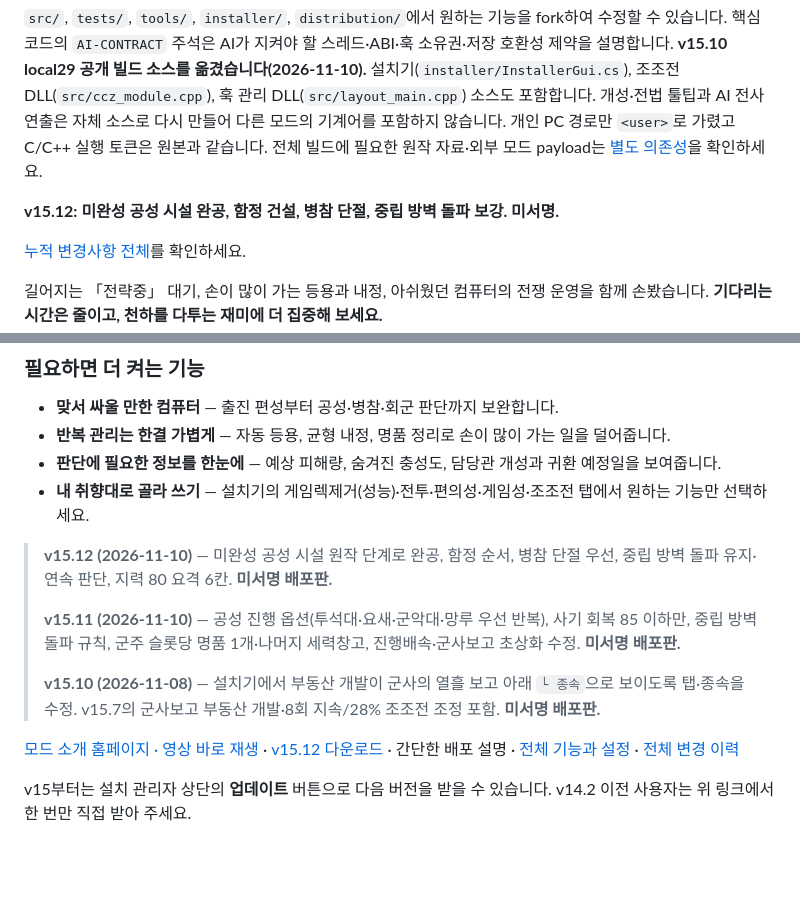
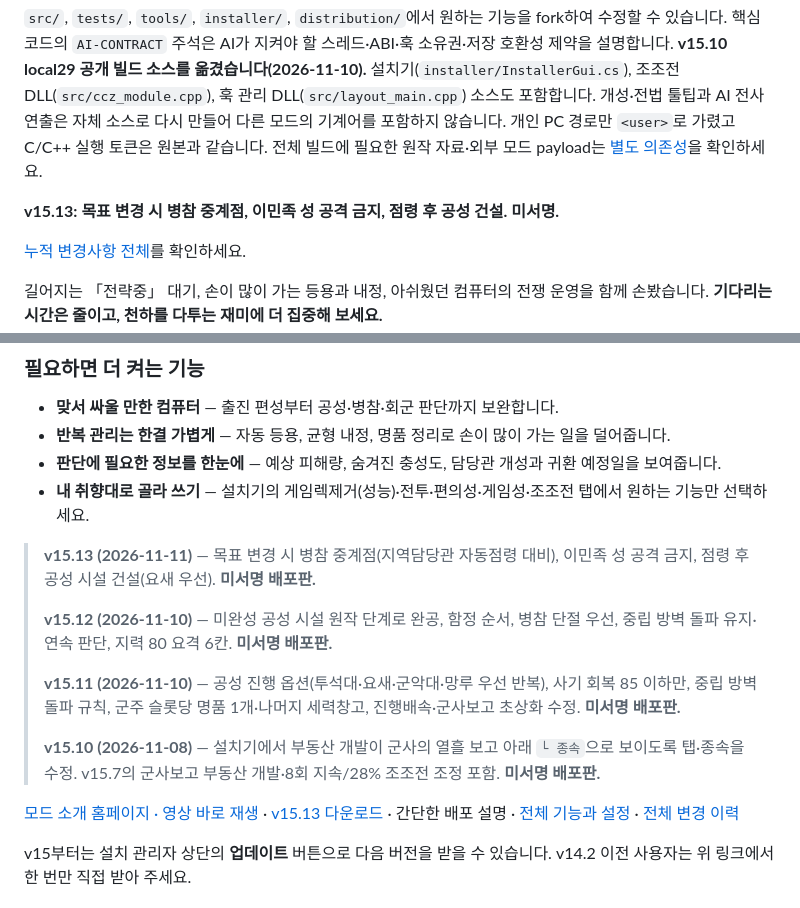
Before and after one commit to t3ferii/san14ce-ai-mod, a Markdown page: README.md, 2 parts joined by grey strips. Rendered like a GitHub page; blank space fills up the shorter version.

```diff
--- a/README.md
+++ b/README.md
@@ -6,7 +6,7 @@
 
 `src/`, `tests/`, `tools/`, `installer/`, `distribution/`에서 원하는 기능을 fork하여 수정할 수 있습니다. 핵심 코드의 `AI-CONTRACT` 주석은 AI가 지켜야 할 스레드·ABI·훅 소유권·저장 호환성 제약을 설명합니다. **v15.10 local29 공개 빌드 소스를 옮겼습니다(2026-11-10).** 설치기(`installer/InstallerGui.cs`), 조조전 DLL(`src/ccz_module.cpp`), 훅 관리 DLL(`src/layout_main.cpp`) 소스도 포함합니다. 개성·전법 툴팁과 AI 전사 연출은 자체 소스로 다시 만들어 다른 모드의 기계어를 포함하지 않습니다. 개인 PC 경로만 `<user>`로 가렸고 C/C++ 실행 토큰은 원본과 같습니다. 전체 빌드에 필요한 원작 자료·외부 모드 payload는 [별도 의존성](docs/SOURCE_DEPENDENCIES.md)을 확인하세요.
 
-**v15.12: 미완성 공성 시설 완공, 함정 건설, 병참 단절, 중립 방벽 돌파 보강. 미서명.**
+**v15.13: 목표 변경 시 병참 중계점, 이민족 성 공격 금지, 점령 후 공성 건설. 미서명.**
 
 [누적 변경사항 전체](docs/RELEASE_NOTES.md)를 확인하세요.
 
@@ -31,13 +31,15 @@
 - **판단에 필요한 정보를 한눈에** — 예상 피해량, 숨겨진 충성도, 담당관 개성과 귀환 예정일을 보여줍니다.
 - **내 취향대로 골라 쓰기** — 설치기의 게임렉제거(성능)·전투·편의성·게임성·조조전 탭에서 원하는 기능만 선택하세요.
 
+> **v15.13 (2026-11-11)** — 목표 변경 시 병참 중계점(지역담당관 자동점령 대비), 이민족 성 공격 금지, 점령 후 공성 시설 건설(요새 우선). **미서명 배포판.**
+>
 > **v15.12 (2026-11-10)** — 미완성 공성 시설 원작 단계로 완공, 함정 순서, 병참 단절 우선, 중립 방벽 돌파 유지·연속 판단, 지력 80 요격 6칸. **미서명 배포판.**
 >
 > **v15.11 (2026-11-10)** — 공성 진행 옵션(투석대·요새·군악대·망루 우선 반복), 사기 회복 85 이하만, 중립 방벽 돌파 규칙, 군주 슬롯당 명품 1개·나머지 세력창고, 진행배속·군사보고 초상화 수정. **미서명 배포판.**
 >
 > **v15.10 (2026-11-08)** — 설치기에서 부동산 개발이 군사의 열흘 보고 아래 `└ 종속`으로 보이도록 탭·종속을 수정. v15.7의 군사보고 부동산 개발·8회 지속/28% 조조전 조정 포함. **미서명 배포판.**
 
-[모드 소개 홈페이지 · 영상 바로 재생](https://t3ferii.github.io/san14ce-ai-mod/) · [v15.12 다운로드](https://github.com/t3ferii/san14ce-ai-mod/releases/tag/SAN14_AI_v15.12) · 간단한 배포 설명 · [전체 기능과 설정](docs/FEATURE_SWITCHES.md) · [전체 변경 이력](docs/CHANGES_ALL.md)
+[모드 소개 홈페이지 · 영상 바로 재생](https://t3ferii.github.io/san14ce-ai-mod/) · [v15.13 다운로드](https://github.com/t3ferii/san14ce-ai-mod/releases/tag/SAN14_AI_v15.13) · 간단한 배포 설명 · [전체 기능과 설정](docs/FEATURE_SWITCHES.md) · [전체 변경 이력](docs/CHANGES_ALL.md)
 
 v15부터는 설치 관리자 상단의 **업데이트** 버튼으로 다음 버전을 받을 수 있습니다. v14.2 이전 사용자는 위 링크에서 한 번만 직접 받아 주세요.
 
```
Also changed, not shown: docs/CHANGES_ALL.md (+1 -0 lines), docs/RELEASE_NOTES.md (+18 -1 lines).
